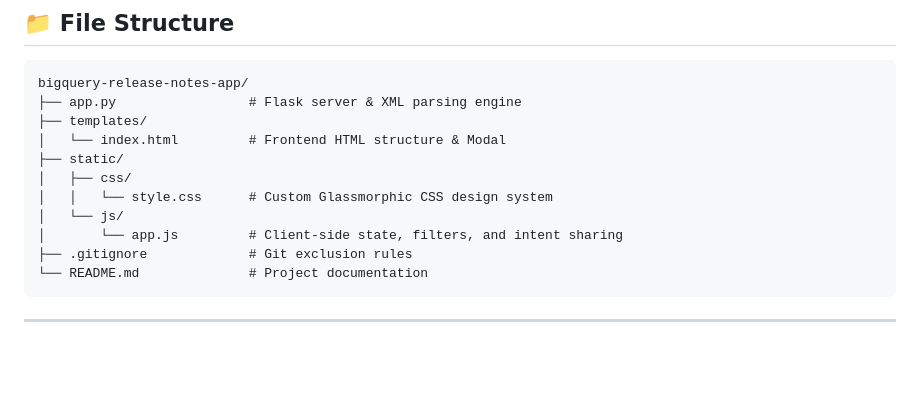
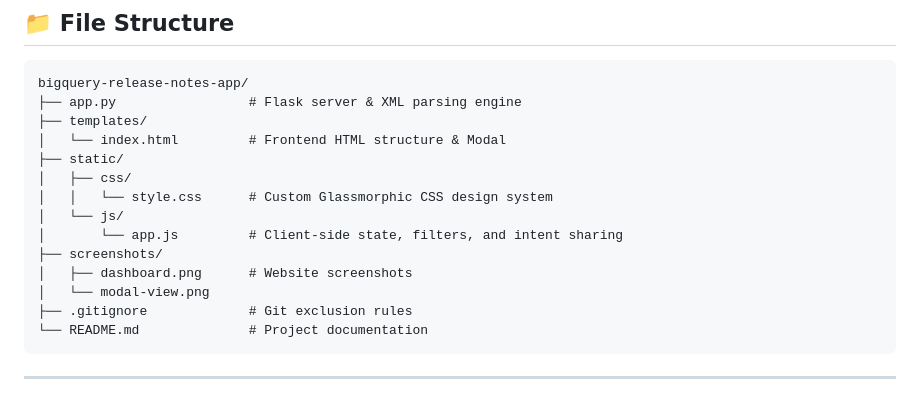
Before and after one commit to ReshmanthSai/BigQuery-Release-Hub, a Markdown page: README.md, the part around one of its changes. Rendered like a GitHub page; blank space fills up the shorter version.

Commit message:
Add screenshots section to README
Added a section for screenshots in the README.

````diff
--- a/README.md
+++ b/README.md
@@ -43,6 +48,9 @@ bigquery-release-notes-app/
 │   │   └── style.css      # Custom Glassmorphic CSS design system
 │   └── js/
 │       └── app.js         # Client-side state, filters, and intent sharing
+├── screenshots/
+│   ├── dashboard.png      # Website screenshots
+│   └── modal-view.png
 ├── .gitignore             # Git exclusion rules
 └── README.md              # Project documentation
 ```
````
Also changed, not shown: other parts of README.md (+5 -0 lines).
